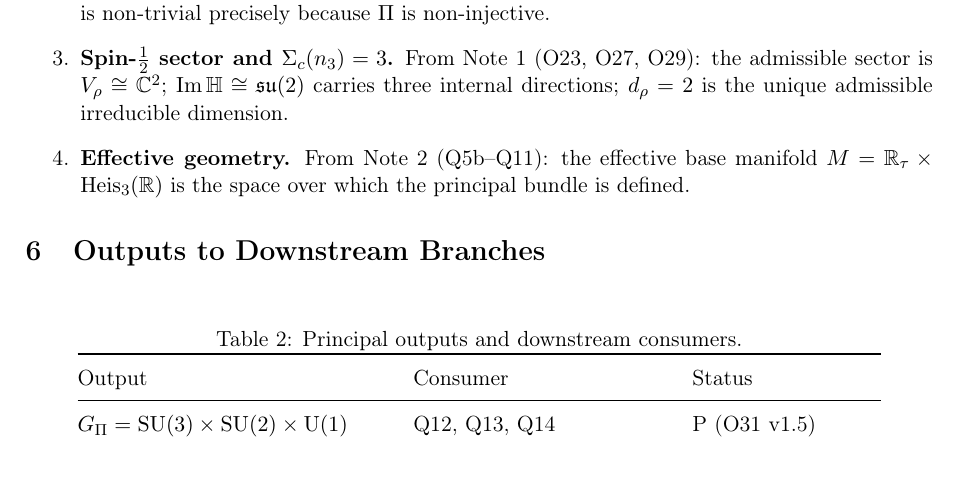
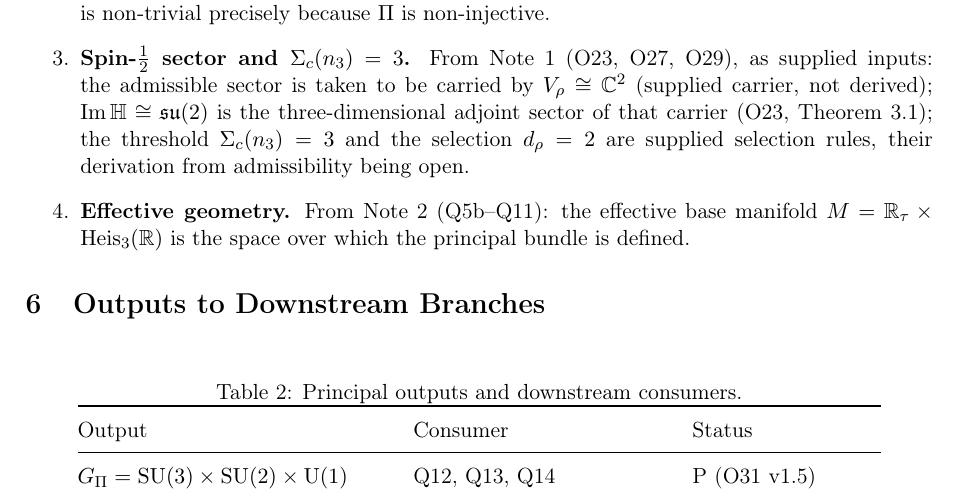
Before and after one commit to Cosmochrony/gauge-structure-note, a LaTeX paper (tex/GaugeStructureNote.tex): part of page 7 of 10, cut so that both start at the same text. Compiled offline with pdfLaTeX.

Commit message:
Supplied-input framing for the Inputs list (review finding 12)

```diff
--- a/tex/GaugeStructureNote.tex
+++ b/tex/GaugeStructureNote.tex
@@ -428,9 +428,11 @@ Those results belong to Note~8 (Gauge--Gravity Stratification Sub-Programme).
       $\Pi^{-1}(O_n)$ is non-trivial precisely because $\Pi$ is non-injective.
 
       \item \textbf{Spin-$\tfrac{1}{2}$ sector and $\Sigma_c(n_3) = 3$.}
-      From Note~1 (O23, O27, O29): the admissible sector is $V_\rho \cong \mathbb{C}^2$;
-      $\ImH \cong \su(2)$ carries three internal directions; $d_\rho = 2$ is the unique
-      admissible irreducible dimension.
+      From Note~1 (O23, O27, O29), as supplied inputs: the admissible sector is taken to be
+      carried by $V_\rho \cong \mathbb{C}^2$ (supplied carrier, not derived);
+      $\ImH \cong \su(2)$ is the three-dimensional adjoint sector of that carrier (O23,
+      Theorem~3.1); the threshold $\Sigma_c(n_3) = 3$ and the selection $d_\rho = 2$ are
+      supplied selection rules, their derivation from admissibility being open.
 
       \item \textbf{Effective geometry.}
       From Note~2 (Q5b--Q11): the effective base manifold $M = \mathbb{R}_\tau \times
```
